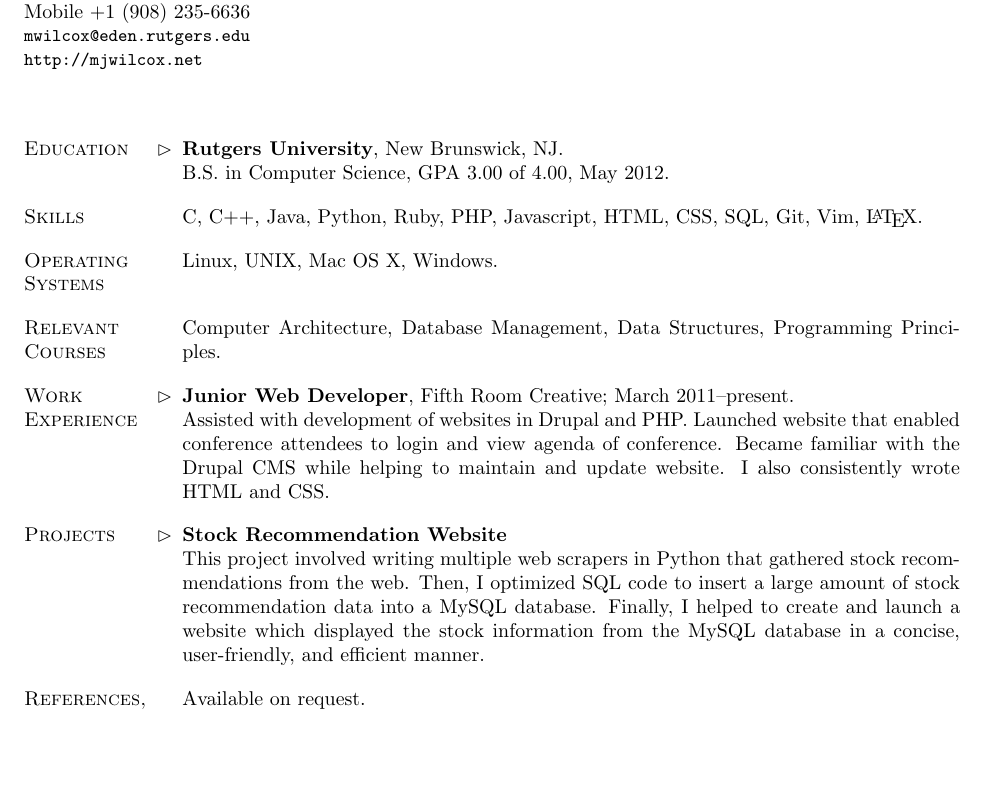
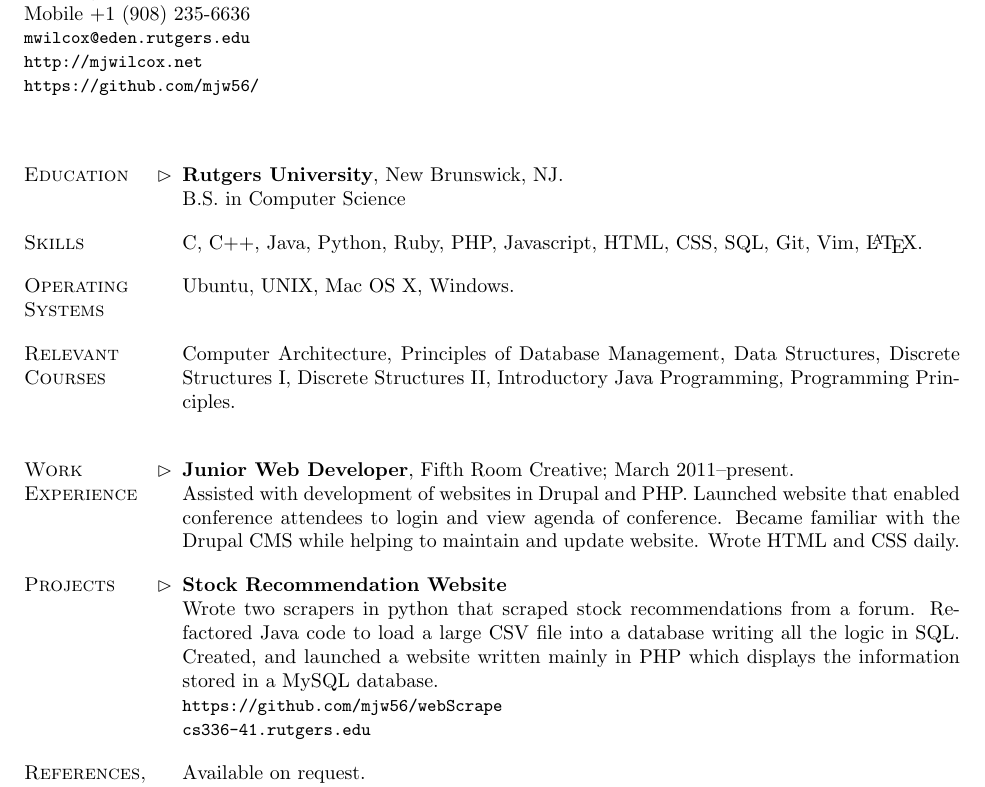
Before and after one commit to mwilc0x/mike-wilcox-latex-resume, a LaTeX CV (mike_wilcox_resume.tex): part of the page, cut so that both start at the same text, the shorter picture padded with empty space. Compiled offline with pdfLaTeX.

Commit message:
minor tweaks

```diff
--- a/mike_wilcox_resume.tex
+++ b/mike_wilcox_resume.tex
@@ -43,7 +43,8 @@
 	Washington, NJ 07882\\
 	Mobile +1 (908) 235-6636\\
 	 \mbox{\small\tt mwilcox@eden.rutgers.edu}\\
-	 \mbox{\small\tt http://mjwilcox.net}}
+	 \mbox{\small\tt http://mjwilcox.net}\\
+	 \mbox{\small\tt https://github.com/mjw56/}}
 
 \begin{document}
 \maketitle
@@ -52,7 +53,7 @@
 
 \begin{category}{Education}
 \citem{Rutgers University}, New Brunswick, NJ.\\
-B.S. in Computer Science,  GPA 3.00 of 4.00, May 2012.
+B.S. in Computer Science
 \end{category}
 
 \begin{category}{Skills}
@@ -62,23 +63,25 @@ C, C++, Java, Python, Ruby, PHP, Javascript, HTML, CSS, SQL, Git, Vim, \LaTeX.
 
 \begin{category}{Operating Systems}
 \citemnobullet
-Linux, UNIX, Mac OS X, Windows.\\
+Ubuntu, UNIX, Mac OS X, Windows.\\
 \end{category}
 
 \begin{category}{Relevant Courses}
 \citemnobullet
-Computer Architecture, Database Management, Data Structures, Programming Principles.
+Computer Architecture, Principles of Database Management, Data Structures, Discrete Structures I, Discrete Structures II, Introductory Java Programming, Programming Principles.\\
 \end{category}
 
 \begin{category}{Work Experience}
 \citem{Junior Web Developer}, Fifth Room Creative;
 March 2011--present.\\
-Assisted with development of websites in Drupal and PHP. Launched website that enabled conference attendees to login and view agenda of conference. Became familiar with the Drupal CMS while helping to maintain and update website. I also consistently wrote HTML and CSS. %
+Assisted with development of websites in Drupal and PHP. Launched website that enabled conference attendees to login and view agenda of conference. Became familiar with the Drupal CMS while helping to maintain and update website. Wrote HTML and CSS daily. %
 \end{category}
 
 \begin{category}{Projects}
 \citem{Stock Recommendation Website}\\
-This project involved writing multiple web scrapers in Python that gathered stock recommendations from the web. Then, I optimized SQL code to insert a large amount of stock recommendation data into a MySQL database. Finally, I helped to create and launch a website which displayed the stock information from the MySQL database in a concise, user-friendly, and efficient manner.
+Wrote two scrapers in python that scraped stock recommendations from a forum. Re-factored Java code to load a large CSV file into a database writing all the logic in SQL. Created, and launched a website written mainly in PHP which displays the information stored in a MySQL database. \\
+\mbox{\small\tt https://github.com/mjw56/webScrape}\\
+\mbox{\small\tt cs336-41.rutgers.edu}
 \end{category}
 
 % -------- Reference --------------------------------------------
```
Also changed, not shown: mike_wilcox_resume.pdf, 1 other file.
